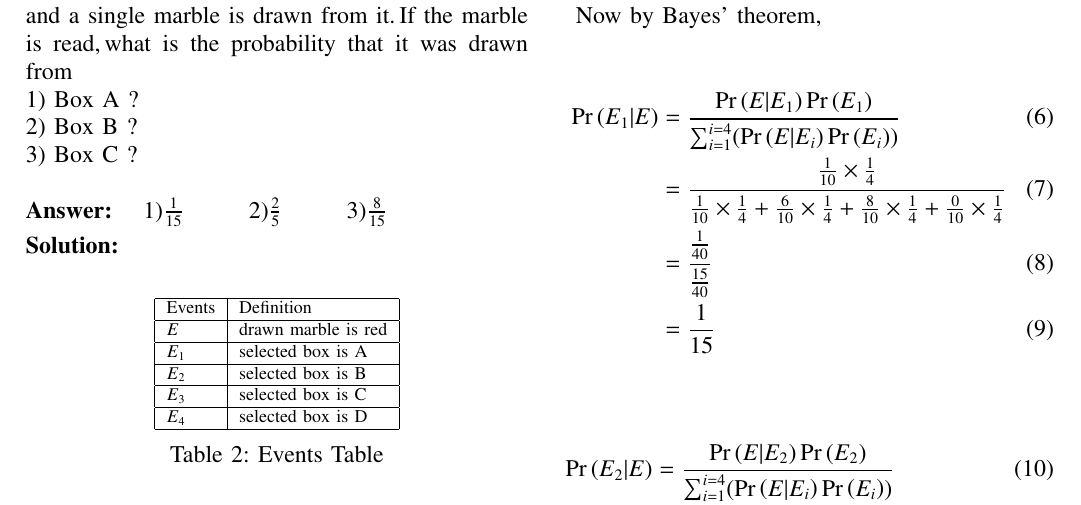
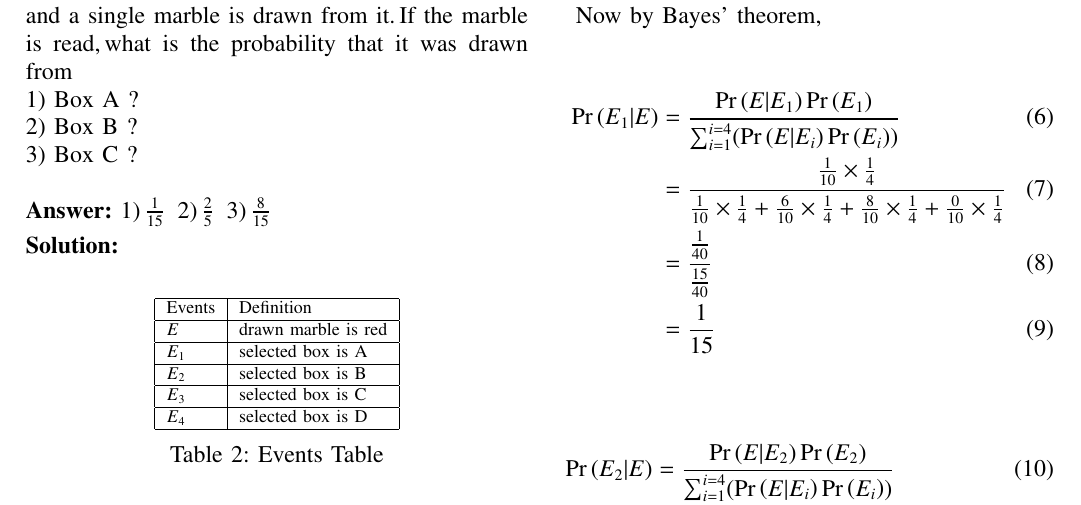
Before and after one commit to Pradyumn1618/AI1110, a LaTeX problem sheet (Assignment_1/Assignment_1.tex): part of page 1 of 2, cut so that both start at the same text. Compiled offline with pdfLaTeX.

Commit message:
Add files via upload

```diff
--- a/Assignment_1/Assignment_1.tex
+++ b/Assignment_1/Assignment_1.tex
@@ -317,7 +317,7 @@ D       &0      &6      &4\\\hline
 \caption*{\label{Table:1}Table 1: Question Table}
 \end{table}
 One of the boxes has been selected at random and a single marble is drawn from it.$\,$If the marble is read,$\,$what is the probability that it was drawn from \\1) Box A ?\\2) Box B ?\\3) Box C ?\\\\
-\textbf{Answer:}\tab[0.4cm] \( 1)\frac{1}{15} \) \tab \( 2)\frac{2}{5}\) \tab \( 3)\frac{8}{15}\)
+\textbf{Answer:} \( 1)\,\frac{1}{15} \, \) \( 2)\,\frac{2}{5}\,\) \( 3)\,\frac{8}{15}\,\)
 
 \solution
 \begin{table}[htbp]
```
Also changed, not shown: Assignment_1/Assignment_1.pdf, 1 other file.
